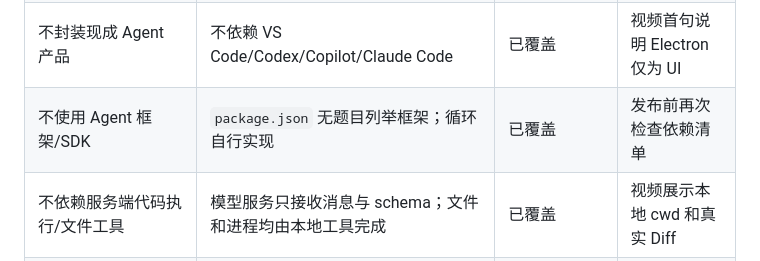
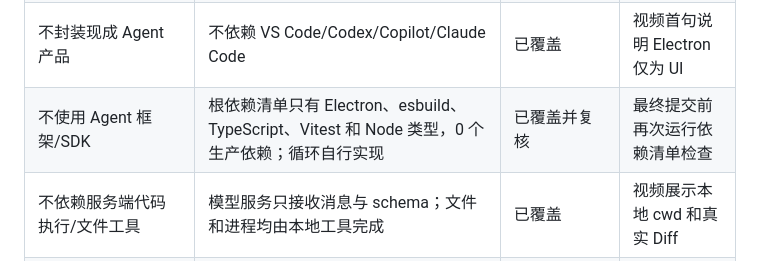
Before and after one commit to jycschool/localforge-agent, a Markdown page: docs/13-assessment-compliance.md, the part around the change. Drawn GitHub-style.

```diff
--- a/docs/13-assessment-compliance.md
+++ b/docs/13-assessment-compliance.md
@@ -7,7 +7,7 @@
 | 个人独立设计并实现 coding agent | 独立 Electron 应用；AgentLoop、ModelClient、ToolRegistry、WorkspaceTools 均在仓库 | 已覆盖 | 面试说明每层职责与取舍 |
 | 能自主读写文件、执行命令、完成编程任务 | 六个本地工具、模型循环、审批、Diff、三轮真实修改闭环 | 三轮均由 2/6 修复至 6/6，另有一次远端限流如实失败 | 选定最终视频使用的成功轮次并计时 |
 | 不封装现成 Agent 产品 | 不依赖 VS Code/Codex/Copilot/Claude Code | 已覆盖 | 视频首句说明 Electron 仅为 UI |
-| 不使用 Agent 框架/SDK | `package.json` 无题目列举框架；循环自行实现 | 已覆盖 | 发布前再次检查依赖清单 |
+| 不使用 Agent 框架/SDK | 根依赖清单只有 Electron、esbuild、TypeScript、Vitest 和 Node 类型，0 个生产依赖；循环自行实现 | 已覆盖并复核 | 最终提交前再次运行依赖清单检查 |
 | 不依赖服务端代码执行/文件工具 | 模型服务只接收消息与 schema；文件和进程均由本地工具完成 | 已覆盖 | 视频展示本地 cwd 和真实 Diff |
 | 对话历史与上下文管理自行实现 | AgentLoop 消息数组、system prompt、Skill、Memory、历史存储 | 已覆盖且真实验证 | 连续彩排确认稳定性 |
 | 工具定义与本地执行自行实现 | Tool schema、ToolRegistry、路径解析、文件工具、进程树清理 | 已覆盖 | 保留命令测试证据 |
```
Also changed, not shown: docs/09-development-log.md (+1 -0 lines), docs/12-demo-video-script.md (+6 -2 lines).
